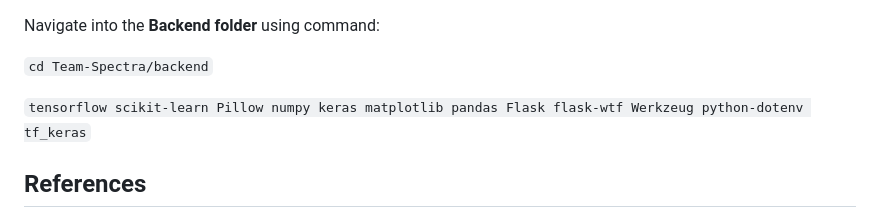
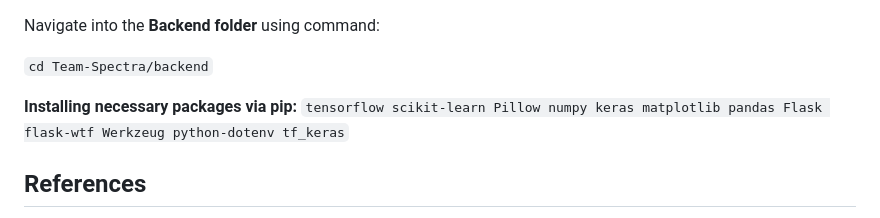
Before and after one commit to chocolaid/ICARE---AI, a Markdown page: README.md, the part around the change. GitHub-like rendering.

```diff
--- a/README.md
+++ b/README.md
@@ -44,7 +44,7 @@ Navigate into the **Backend folder** using command:<br/>
 
 
 
-
+**Installing necessary packages via pip:**
  `
 tensorflow
 scikit-learn
```
